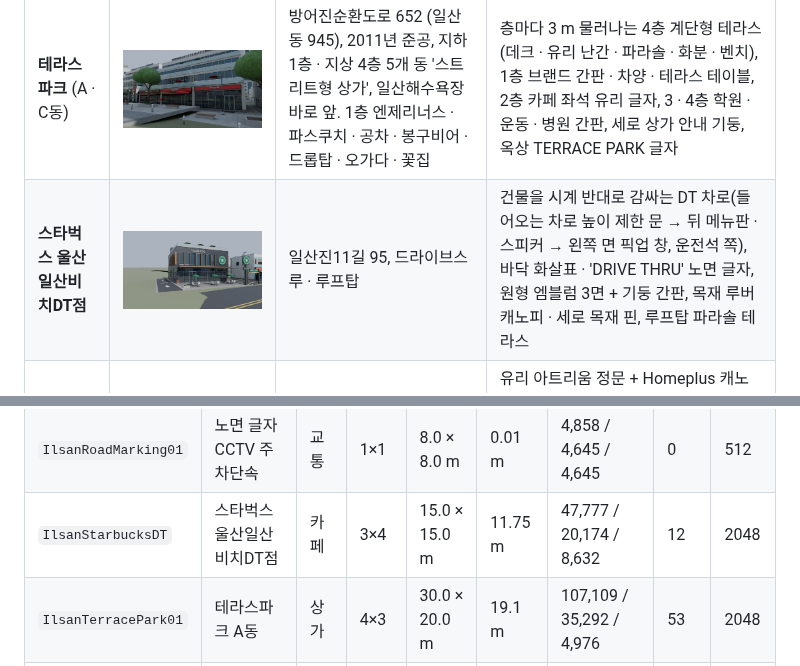
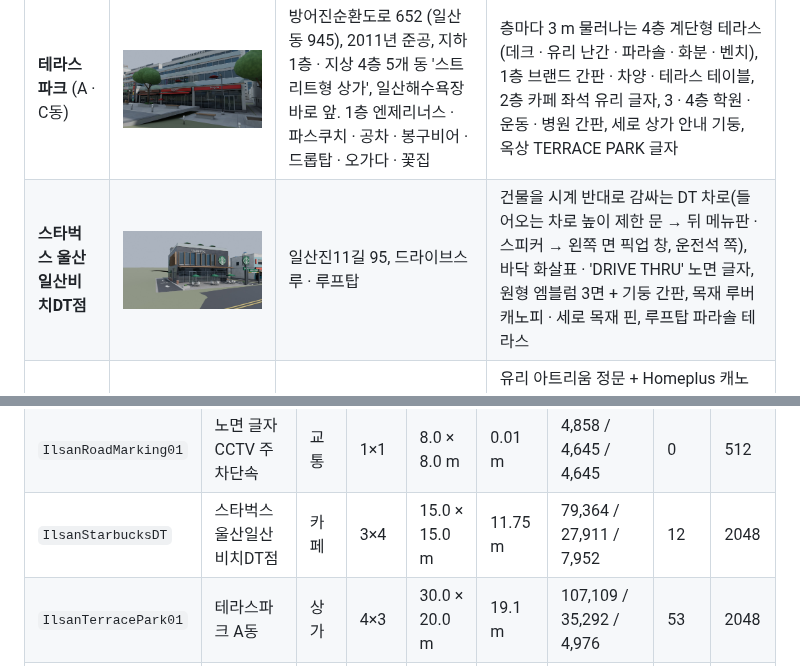
Before and after one commit to anchovy8781/Hhhhhhhh88888888, a Markdown page: cs2_ilsan/README.md, 2 parts joined by grey strips. Drawn GitHub-style; pictures changed too: cs2_ilsan/docs/brand_02.jpg.

Commit message:
Starbucks drive-thru with the real siren logo; docs refreshed
Co-Authored-By: Claude Opus 5.5 <noreply@anthropic.com>
Claude-Session: https://claude.ai/code/session_01EaamM5u9qi3GythkVpiboJ

```diff
--- a/cs2_ilsan/README.md
+++ b/cs2_ilsan/README.md
@@ -91,7 +91,7 @@ BBQ 치킨(빨강 간판 · 차양 · 테이블 · 배달 오토바이 2대)도
 | `IlsanPine02` | 해송 (굽은 나무) | 조경 | 1×1 | 8.0 × 8.0 m | 7.02 m | 2,172 / 2,172 / 2,172 | 0 | 1024 |
 | `IlsanRoundabout` | 회전교차로 중앙섬 | 교통 | 2×2 | 16.0 × 16.0 m | 5.34 m | 2,824 / 2,788 / 2,192 | 0 | 1024 |
 | `IlsanRoadMarking01` | 노면 글자 CCTV 주차단속 | 교통 | 1×1 | 8.0 × 8.0 m | 0.01 m | 4,858 / 4,645 / 4,645 | 0 | 512 |
-| `IlsanStarbucksDT` | 스타벅스 울산일산비치DT점 | 카페 | 3×4 | 15.0 × 15.0 m | 11.75 m | 47,777 / 20,174 / 8,632 | 12 | 2048 |
+| `IlsanStarbucksDT` | 스타벅스 울산일산비치DT점 | 카페 | 3×4 | 15.0 × 15.0 m | 11.75 m | 79,364 / 27,911 / 7,952 | 12 | 2048 |
 | `IlsanTerracePark01` | 테라스파크 A동 | 상가 | 4×3 | 30.0 × 20.0 m | 19.1 m | 107,109 / 35,292 / 4,976 | 53 | 2048 |
 | `IlsanTerracePark02` | 테라스파크 C동 | 상가 | 4×3 | 30.0 × 20.0 m | 19.1 m | 91,013 / 32,545 / 5,114 | 54 | 2048 |
 | `IlsanHomeplus` | 홈플러스 울산동구점 | 대형마트 | 8×6 | 56.0 × 38.0 m | 24.38 m | 70,584 / 25,397 / 4,626 | 20 | 4096 |
```
Also changed, not shown: cs2_ilsan/docs/assets_day.jpg, cs2_ilsan/docs/assets_night.jpg.
